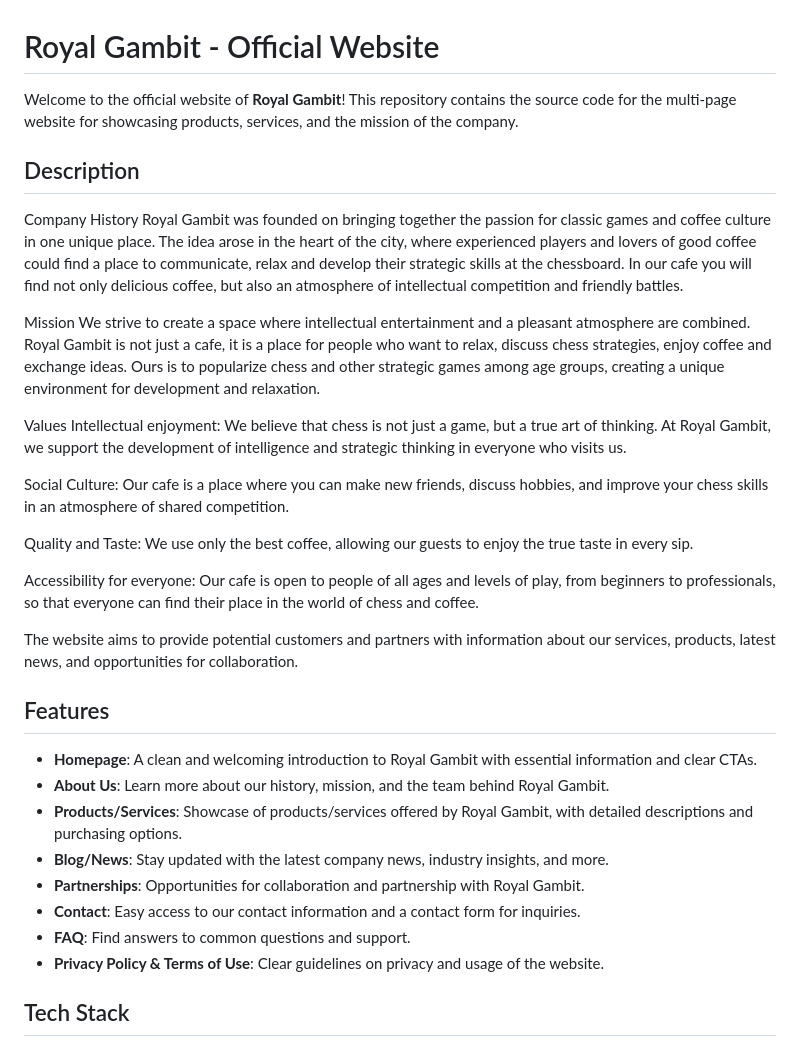
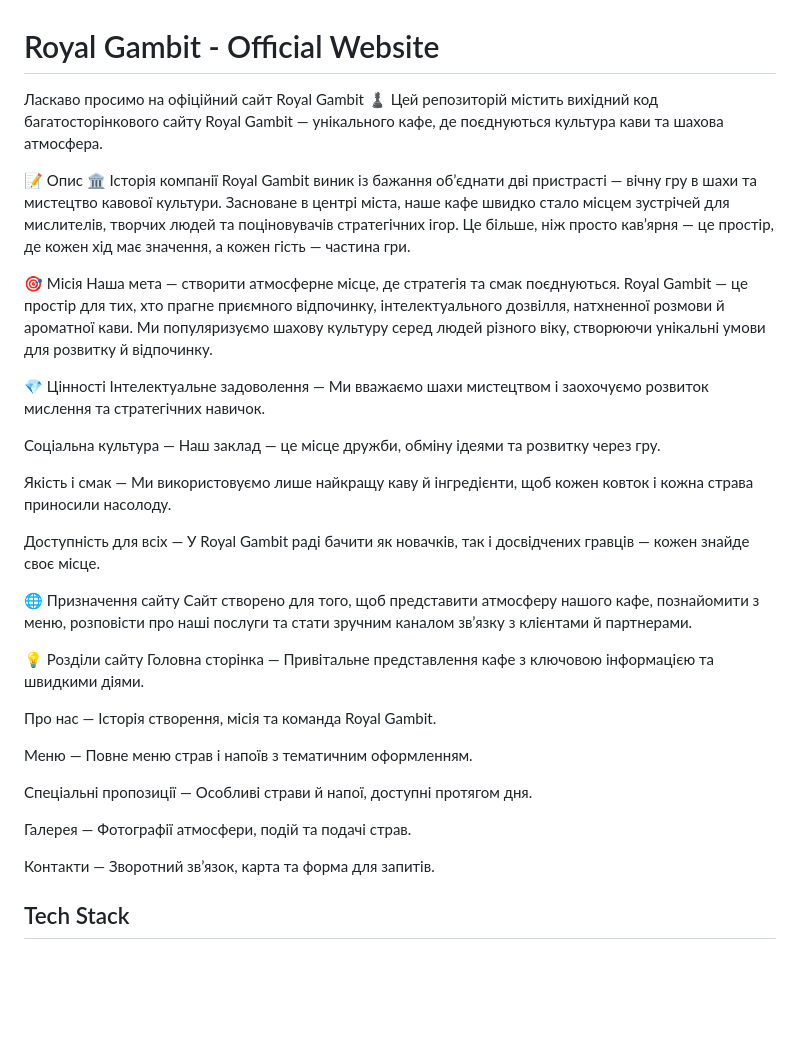
Before and after one commit to OleksandrHub/Royal_Gambit_Site, a Markdown page: README.md, the part around the change. GitHub-like rendering; blank space fills up the shorter version.

```diff
--- a/README.md
+++ b/README.md
@@ -1,36 +1,39 @@
 # Royal Gambit - Official Website
 
-Welcome to the official website of **Royal Gambit**! This repository contains the source code for the multi-page website for showcasing products, services, and the mission of the company.
+Ласкаво просимо на офіційний сайт Royal Gambit ♟️
+Цей репозиторій містить вихідний код багатосторінкового сайту Royal Gambit — унікального кафе, де поєднуються культура кави та шахова атмосфера.
 
-## Description
+📝 Опис
+🏛️ Історія компанії
+Royal Gambit виник із бажання об’єднати дві пристрасті — вічну гру в шахи та мистецтво кавової культури. Засноване в центрі міста, наше кафе швидко стало місцем зустрічей для мислителів, творчих людей та поціновувачів стратегічних ігор. Це більше, ніж просто кав’ярня — це простір, де кожен хід має значення, а кожен гість — частина гри.
 
-Company History
-Royal Gambit was founded on bringing together the passion for classic games and coffee culture in one unique place. The idea arose in the heart of the city, where experienced players and lovers of good coffee could find a place to communicate, relax and develop their strategic skills at the chessboard. In our cafe you will find not only delicious coffee, but also an atmosphere of intellectual competition and friendly battles.
+🎯 Місія
+Наша мета — створити атмосферне місце, де стратегія та смак поєднуються. Royal Gambit — це простір для тих, хто прагне приємного відпочинку, інтелектуального дозвілля, натхненної розмови й ароматної кави. Ми популяризуємо шахову культуру серед людей різного віку, створюючи унікальні умови для розвитку й відпочинку.
 
-Mission
-We strive to create a space where intellectual entertainment and a pleasant atmosphere are combined. Royal Gambit is not just a cafe, it is a place for people who want to relax, discuss chess strategies, enjoy coffee and exchange ideas. Ours is to popularize chess and other strategic games among age groups, creating a unique environment for development and relaxation.
+💎 Цінності
+Інтелектуальне задоволення — Ми вважаємо шахи мистецтвом і заохочуємо розвиток мислення та стратегічних навичок.
 
-Values
-Intellectual enjoyment: We believe that chess is not just a game, but a true art of thinking. At Royal Gambit, we support the development of intelligence and strategic thinking in everyone who visits us.
+Соціальна культура — Наш заклад — це місце дружби, обміну ідеями та розвитку через гру.
 
-Social Culture: Our cafe is a place where you can make new friends, discuss hobbies, and improve your chess skills in an atmosphere of shared competition.
+Якість і смак — Ми використовуємо лише найкращу каву й інгредієнти, щоб кожен ковток і кожна страва приносили насолоду.
 
-Quality and Taste: We use only the best coffee, allowing our guests to enjoy the true taste in every sip.
+Доступність для всіх — У Royal Gambit раді бачити як новачків, так і досвідчених гравців — кожен знайде своє місце.
 
-Accessibility for everyone: Our cafe is open to people of all ages and levels of play, from beginners to professionals, so that everyone can find their place in the world of chess and coffee.
+🌐 Призначення сайту
+Сайт створено для того, щоб представити атмосферу нашого кафе, познайомити з меню, розповісти про наші послуги та стати зручним каналом зв’язку з клієнтами й партнерами.
 
-The website aims to provide potential customers and partners with information about our services, products, latest news, and opportunities for collaboration.
+💡 Розділи сайту
+Головна сторінка — Привітальне представлення кафе з ключовою інформацією та швидкими діями.
 
-## Features
+Про нас — Історія створення, місія та команда Royal Gambit.
 
-- **Homepage**: A clean and welcoming introduction to Royal Gambit with essential information and clear CTAs.
-- **About Us**: Learn more about our history, mission, and the team behind Royal Gambit.
-- **Products/Services**: Showcase of products/services offered by Royal Gambit, with detailed descriptions and purchasing options.
-- **Blog/News**: Stay updated with the latest company news, industry insights, and more.
-- **Partnerships**: Opportunities for collaboration and partnership with Royal Gambit.
-- **Contact**: Easy access to our contact information and a contact form for inquiries.
-- **FAQ**: Find answers to common questions and support.
-- **Privacy Policy & Terms of Use**: Clear guidelines on privacy and usage of the website.
+Меню — Повне меню страв і напоїв з тематичним оформленням.
+
+Спеціальні пропозиції — Особливі страви й напої, доступні протягом дня.
+
+Галерея — Фотографії атмосфери, подій та подачі страв.
+
+Контакти — Зворотний зв’язок, карта та форма для запитів.
 
 ## Tech Stack
 
```
